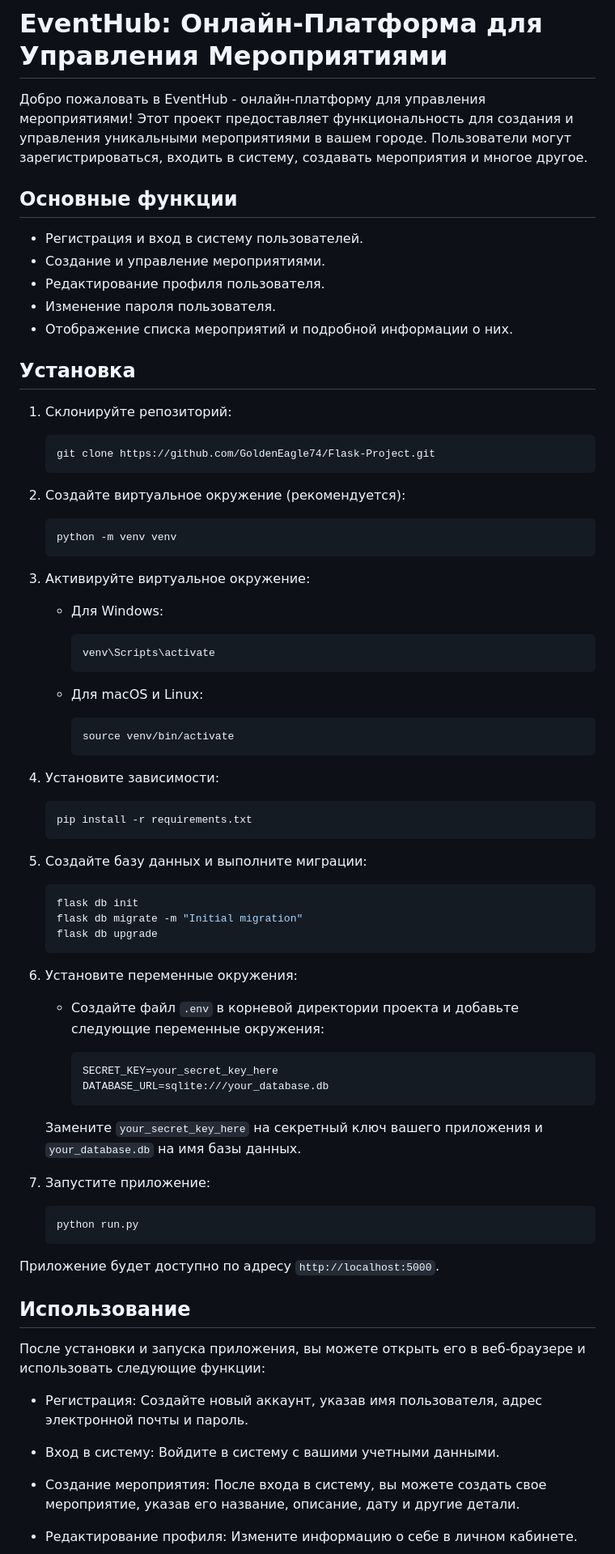
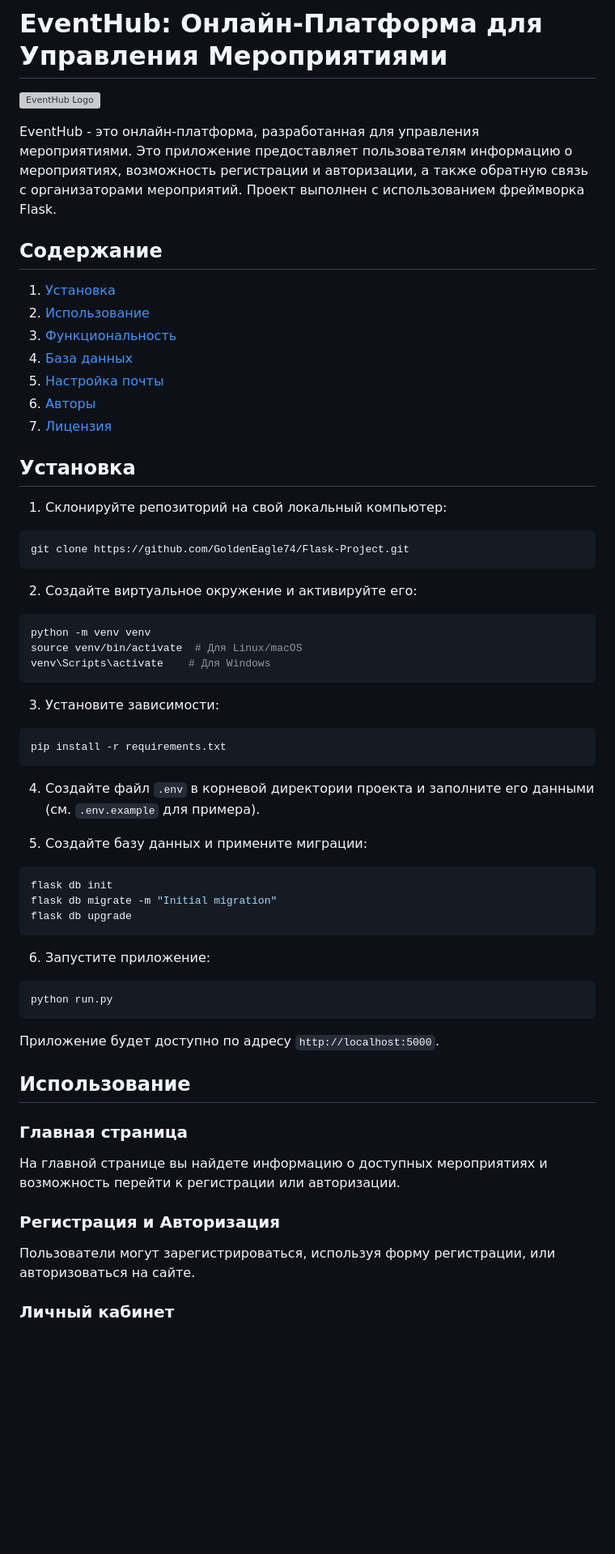
Before and after one commit to mikhailde/Flask-Project, a Markdown page: README.md, the part around one of its changes. Shown at 81% size. Rendered like a GitHub page; blank space fills up the shorter version; grey boxes are pictures that could not be loaded.

````diff
--- a/README.md
+++ b/README.md
@@ -1,85 +1,68 @@
 # EventHub: Онлайн-Платформа для Управления Мероприятиями
 
-Добро пожаловать в EventHub - онлайн-платформу для управления мероприятиями! Этот проект предоставляет функциональность для создания и управления уникальными мероприятиями в вашем городе. Пользователи могут зарегистрироваться, входить в систему, создавать мероприятия и многое другое.
+![EventHub Logo](https://eventhub.net/client/assets/logo.1b57315e.png)
 
-## Основные функции
+EventHub - это онлайн-платформа, разработанная для управления мероприятиями. Это приложение предоставляет пользователям информацию о мероприятиях, возможность регистрации и авторизации, а также обратную связь с организаторами мероприятий. Проект выполнен с использованием фреймворка Flask.
 
-- Регистрация и вход в систему пользователей.
-- Создание и управление мероприятиями.
-- Редактирование профиля пользователя.
-- Изменение пароля пользователя.
-- Отображение списка мероприятий и подробной информации о них.
+## Содержание
+
+1. [Установка](#установка)
+2. [Использование](#использование)
+3. [Функциональность](#функциональность)
+4. [База данных](#база-данных)
+5. [Настройка почты](#настройка-почты)
+6. [Авторы](#авторы)
+7. [Лицензия](#лицензия)
 
 ## Установка
 
-1. Склонируйте репозиторий:
+1. Склонируйте репозиторий на свой локальный компьютер:
 
-   ```bash
-   git clone https://github.com/GoldenEagle74/Flask-Project.git
-   ```
+```bash
+git clone https://github.com/GoldenEagle74/Flask-Project.git
+```
 
-2. Создайте виртуальное окружение (рекомендуется):
+2. Создайте виртуальное окружение и активируйте его:
 
-   ```bash
-   python -m venv venv
-   ```
+```bash
+python -m venv venv
+source venv/bin/activate  # Для Linux/macOS
+venv\Scripts\activate    # Для Windows
+```
 
-3. Активируйте виртуальное окружение:
+3. Установите зависимости:
 
-   - Для Windows:
+```bash
+pip install -r requirements.txt
+```
 
-     ```bash
-     venv\Scripts\activate
-     ```
+4. Создайте файл `.env` в корневой директории проекта и заполните его данными (см. `.env.example` для примера).
 
-   - Для macOS и Linux:
+5. Создайте базу данных и примените миграции:
 
-     ```bash
-     source venv/bin/activate
-     ```
+```bash
+flask db init
+flask db migrate -m "Initial migration"
+flask db upgrade
+```
 
-4. Установите зависимости:
+6. Запустите приложение:
 
-   ```bash
-   pip install -r requirements.txt
-   ```
-
-5. Создайте базу данных и выполните миграции:
-
-   ```bash
-   flask db init
-   flask db migrate -m "Initial migration"
-   flask db upgrade
-   ```
-
-6. Установите переменные окружения:
-
-   - Создайте файл `.env` в корневой директории проекта и добавьте следующие переменные окружения:
-
-     ```
-     SECRET_KEY=your_secret_key_here
-     DATABASE_URL=sqlite:///your_database.db
-     ```
-
-   Замените `your_secret_key_here` на секретный ключ вашего приложения и `your_database.db` на имя базы данных.
-
-7. Запустите приложение:
-
-   ```bash
-   python run.py
-   ```
+```bash
+python run.py
+```
 
 Приложение будет доступно по адресу `http://localhost:5000`.
 
 ## Использование
 
-После установки и запуска приложения, вы можете открыть его в веб-браузере и использовать следующие функции:
+### Главная страница
 
-- Регистрация: Создайте новый аккаунт, указав имя пользователя, адрес электронной почты и пароль.
+На главной странице вы найдете информацию о доступных мероприятиях и возможность перейти к регистрации или авторизации.
 
-- Вход в систему: Войдите в систему с вашими учетными данными.
+### Регистрация и Авторизация
 
-- Создание мероприятия: После входа в систему, вы можете создать свое мероприятие, указав его название, описание, дату и другие детали.
+Пользователи могут зарегистрироваться, используя форму регистрации, или авторизоваться на сайте.
 
-- Редактирование профиля: Измените информацию о себе в личном кабинете.
+### Личный кабинет
 
````
Also changed, not shown: other parts of README.md (+31 -4 lines).
